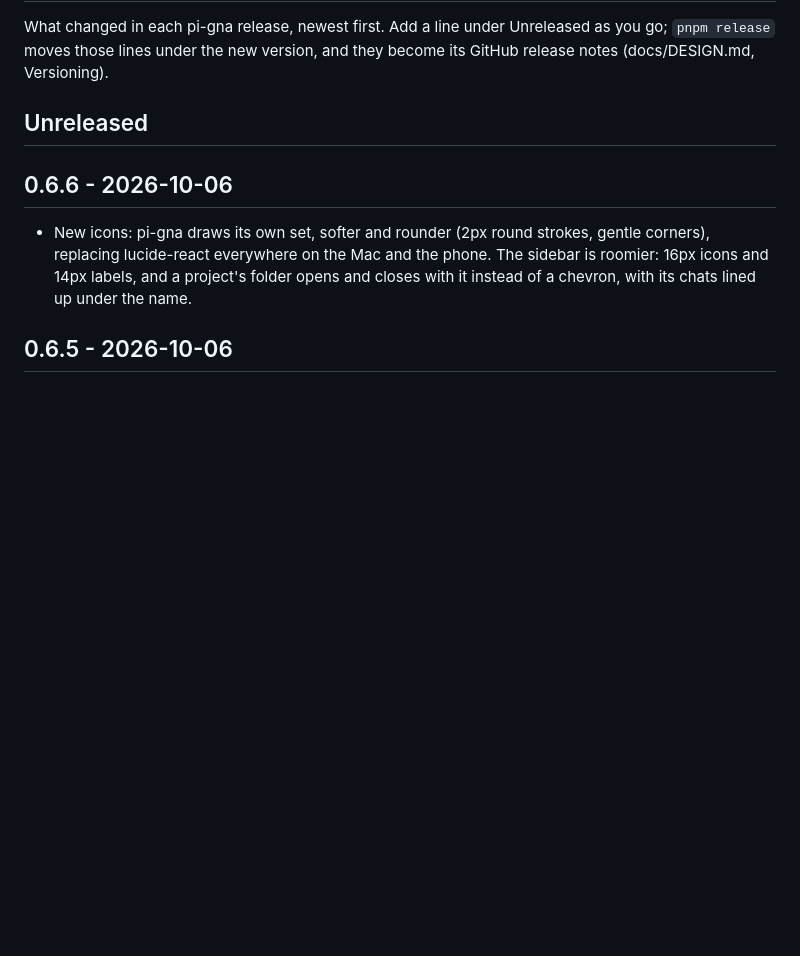
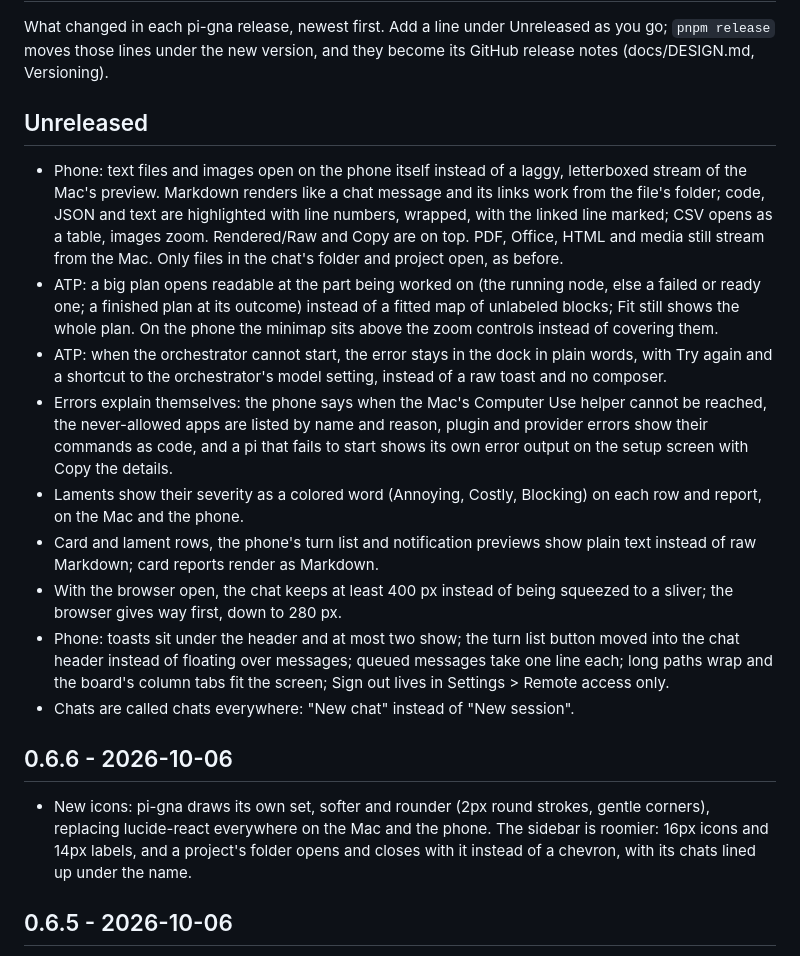
Before and after one commit to manuelcecchetto/pi-gna, a Markdown page: CHANGELOG.md, the part around the change. Rendered like a GitHub page; blank space fills up the shorter version.

Commit message:
Changelog: phone File screen, ATP first view, explained errors and the UX critique fixes

```diff
--- a/CHANGELOG.md
+++ b/CHANGELOG.md
@@ -4,6 +4,16 @@ What changed in each pi-gna release, newest first. Add a line under Unreleased a
 moves those lines under the new version, and they become its GitHub release notes (docs/DESIGN.md, Versioning).
 
 ## Unreleased
+
+- Phone: text files and images open on the phone itself instead of a laggy, letterboxed stream of the Mac's preview. Markdown renders like a chat message and its links work from the file's folder; code, JSON and text are highlighted with line numbers, wrapped, with the linked line marked; CSV opens as a table, images zoom. Rendered/Raw and Copy are on top. PDF, Office, HTML and media still stream from the Mac. Only files in the chat's folder and project open, as before.
+- ATP: a big plan opens readable at the part being worked on (the running node, else a failed or ready one; a finished plan at its outcome) instead of a fitted map of unlabeled blocks; Fit still shows the whole plan. On the phone the minimap sits above the zoom controls instead of covering them.
+- ATP: when the orchestrator cannot start, the error stays in the dock in plain words, with Try again and a shortcut to the orchestrator's model setting, instead of a raw toast and no composer.
+- Errors explain themselves: the phone says when the Mac's Computer Use helper cannot be reached, the never-allowed apps are listed by name and reason, plugin and provider errors show their commands as code, and a pi that fails to start shows its own error output on the setup screen with Copy the details.
+- Laments show their severity as a colored word (Annoying, Costly, Blocking) on each row and report, on the Mac and the phone.
+- Card and lament rows, the phone's turn list and notification previews show plain text instead of raw Markdown; card reports render as Markdown.
+- With the browser open, the chat keeps at least 400 px instead of being squeezed to a sliver; the browser gives way first, down to 280 px.
+- Phone: toasts sit under the header and at most two show; the turn list button moved into the chat header instead of floating over messages; queued messages take one line each; long paths wrap and the board's column tabs fit the screen; Sign out lives in Settings > Remote access only.
+- Chats are called chats everywhere: "New chat" instead of "New session".
 
 ## 0.6.6 - 2026-10-06
 
```
